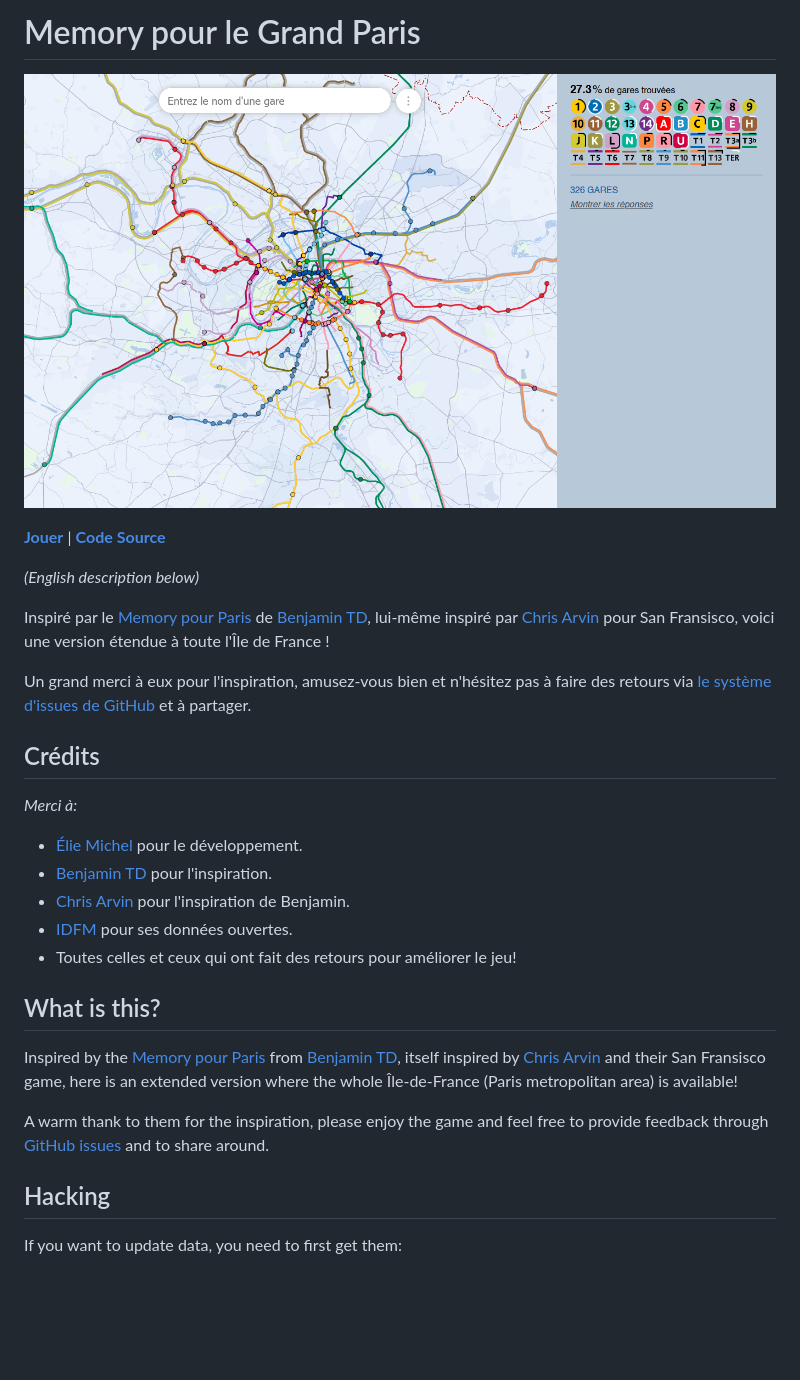
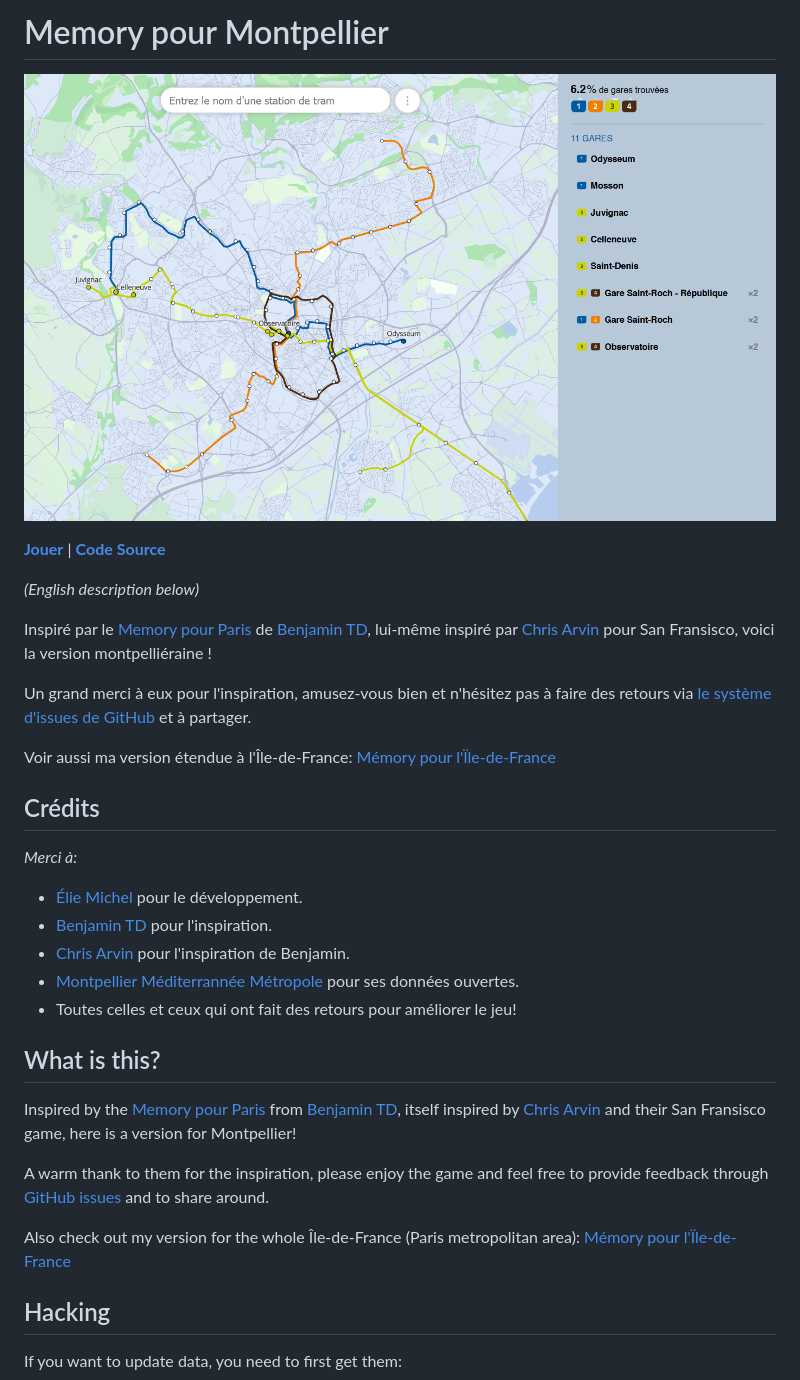
Before and after one commit to eliemichel/MemoryMontpellier, a Markdown page: README.md, the part around the change printed below. GitHub-like rendering; pictures changed too: images/screenshot.png; blank space fills up the shorter version.

```diff
--- a/README.md
+++ b/README.md
@@ -1,5 +1,5 @@
-Memory pour le Grand Paris
-==========================
+Memory pour Montpellier
+=======================
 
 ![Screenshot from the game](images/screenshot.png)
 
@@ -7,9 +7,11 @@ Memory pour le Grand Paris
 
 *(English description below)*
 
-Inspiré par le [Memory pour Paris](https://memory.pour.paris) de [Benjamin TD](https://twitter.com/_benjamintd), lui-même inspiré par [Chris Arvin](https://carvin.github.io/sf-street-names/) pour San Fransisco, voici une version étendue à toute l'Île de France !
+Inspiré par le [Memory pour Paris](https://memory.pour.paris) de [Benjamin TD](https://twitter.com/_benjamintd), lui-même inspiré par [Chris Arvin](https://carvin.github.io/sf-street-names/) pour San Fransisco, voici la version montpelliéraine !
 
-Un grand merci à eux pour l'inspiration, amusez-vous bien et n'hésitez pas à faire des retours via [le système d'issues de GitHub](https://github.com/eliemichel/MemoryIDF/issues) et à partager.
+Un grand merci à eux pour l'inspiration, amusez-vous bien et n'hésitez pas à faire des retours via [le système d'issues de GitHub](https://github.com/eliemichel/MemoryMontpellier/issues) et à partager.
+
+Voir aussi ma version étendue à l'Île-de-France: [Mémory pour l'Ïle-de-France](https://eliemichel.github.io/MemoryIDF/)
 
 Crédits
 -------
@@ -19,15 +21,17 @@ Crédits
  - [Élie Michel](http://eliemichel.fr) pour le développement.
  - [Benjamin TD](https://twitter.com/_benjamintd) pour l'inspiration.
  - [Chris Arvin](https://twitter.com/chrisarvinsf) pour l'inspiration de Benjamin.
- - [IDFM](https://data.iledefrance-mobilites.fr) pour ses données ouvertes.
+ - [Montpellier Méditerrannée Métropole](https://data.montpellier3m.fr/) pour ses données ouvertes.
  - Toutes celles et ceux qui ont fait des retours pour améliorer le jeu!
 
 What is this?
 -------------
 
-Inspired by the [Memory pour Paris](https://memory.pour.paris) from [Benjamin TD](https://twitter.com/_benjamintd), itself inspired by [Chris Arvin](https://carvin.github.io/sf-street-names/) and their San Fransisco game, here is an extended version where the whole Île-de-France (Paris metropolitan area) is available!
+Inspired by the [Memory pour Paris](https://memory.pour.paris) from [Benjamin TD](https://twitter.com/_benjamintd), itself inspired by [Chris Arvin](https://carvin.github.io/sf-street-names/) and their San Fransisco game, here is a version for Montpellier!
 
-A warm thank to them for the inspiration, please enjoy the game and feel free to provide feedback through [GitHub issues](https://github.com/eliemichel/MemoryIDF/issues) and to share around.
+A warm thank to them for the inspiration, please enjoy the game and feel free to provide feedback through [GitHub issues](https://github.com/eliemichel/MemoryMontpellier/issues) and to share around.
+
+Also check out my version for the whole Île-de-France (Paris metropolitan area): [Mémory pour l'Ïle-de-France](https://eliemichel.github.io/MemoryIDF/)
 
 Hacking
 -------
```
Also changed, not shown: other parts of README.md (+1 -1 lines), about.md (+6 -4 lines), images/preview.jpg, images/preview.png, 1 other file.
